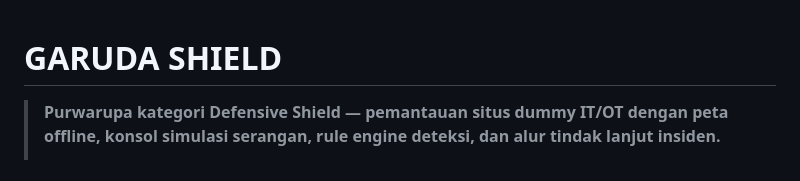
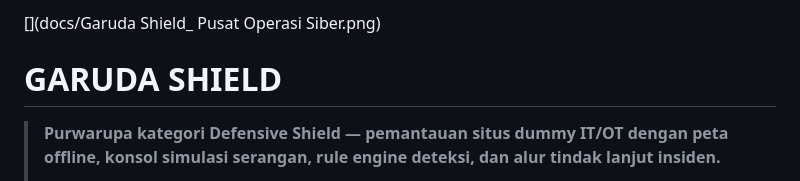
Before and after one commit to Basuki-rahmat/kartika-cyber, a Markdown page: README.md, the part around the change. GitHub-like rendering.

```diff
--- a/README.md
+++ b/README.md
@@ -1,3 +1,4 @@
+[](docs/Garuda Shield_ Pusat Operasi Siber.png)
 # GARUDA SHIELD
 
 > **Purwarupa kategori Defensive Shield — pemantauan situs dummy IT/OT dengan peta offline, konsol simulasi serangan, rule engine deteksi, dan alur tindak lanjut insiden.**
```
